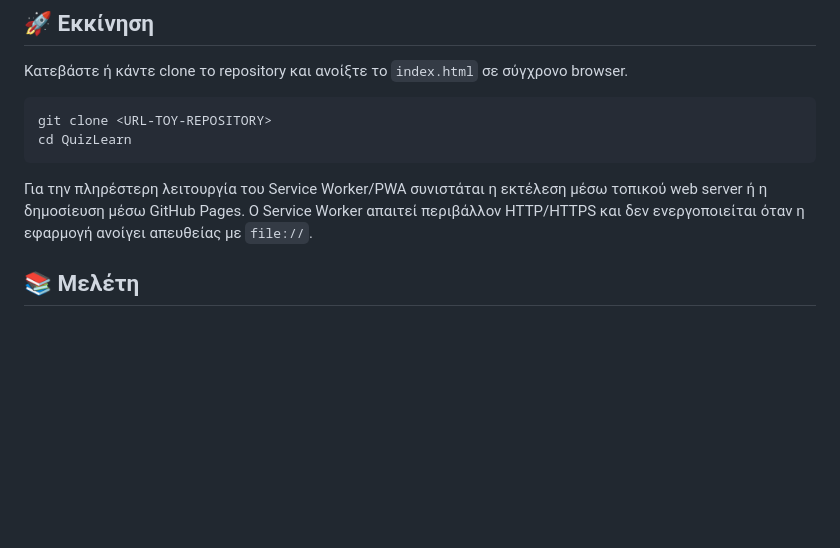
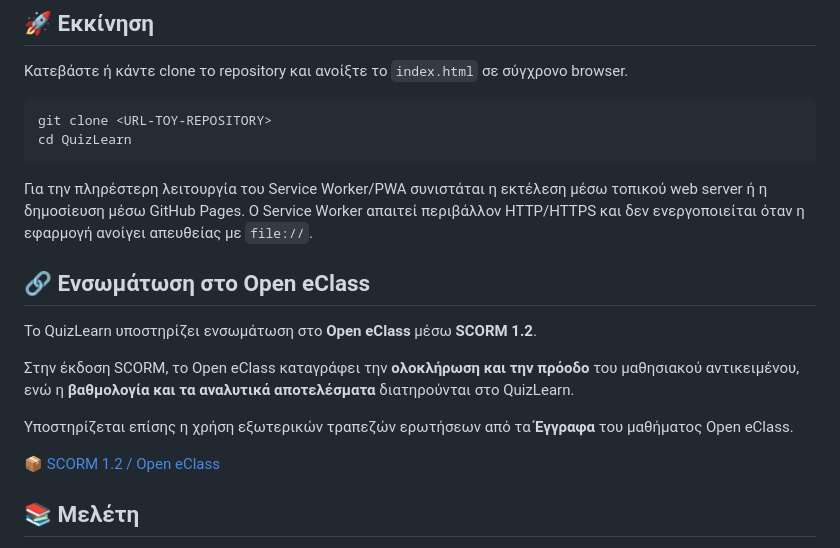
Before and after one commit to bmakri/QuizLearn, a Markdown page: README.md, the part around the change. Rendered like a GitHub page; blank space fills up the shorter version.

Commit message:
Document Open eClass SCORM integration
Added section about integration with Open eClass and SCORM 1.2 support.

````diff
--- a/README.md
+++ b/README.md
@@ -34,6 +34,16 @@ cd QuizLearn
 ```
 
 Για την πληρέστερη λειτουργία του Service Worker/PWA συνιστάται η εκτέλεση μέσω τοπικού web server ή η δημοσίευση μέσω GitHub Pages. Ο Service Worker απαιτεί περιβάλλον HTTP/HTTPS και δεν ενεργοποιείται όταν η εφαρμογή ανοίγει απευθείας με `file://`.
+
+## 🔗 Ενσωμάτωση στο Open eClass
+
+Το QuizLearn υποστηρίζει ενσωμάτωση στο **Open eClass** μέσω **SCORM 1.2**.
+
+Στην έκδοση SCORM, το Open eClass καταγράφει την **ολοκλήρωση και την πρόοδο** του μαθησιακού αντικειμένου, ενώ η **βαθμολογία και τα αναλυτικά αποτελέσματα** διατηρούνται στο QuizLearn.
+
+Υποστηρίζεται επίσης η χρήση εξωτερικών τραπεζών ερωτήσεων από τα **Έγγραφα** του μαθήματος Open eClass.
+
+📦 [SCORM 1.2 / Open eClass](./SCORM_Open_eClass/)
 
 ## 📚 Μελέτη
 
````
